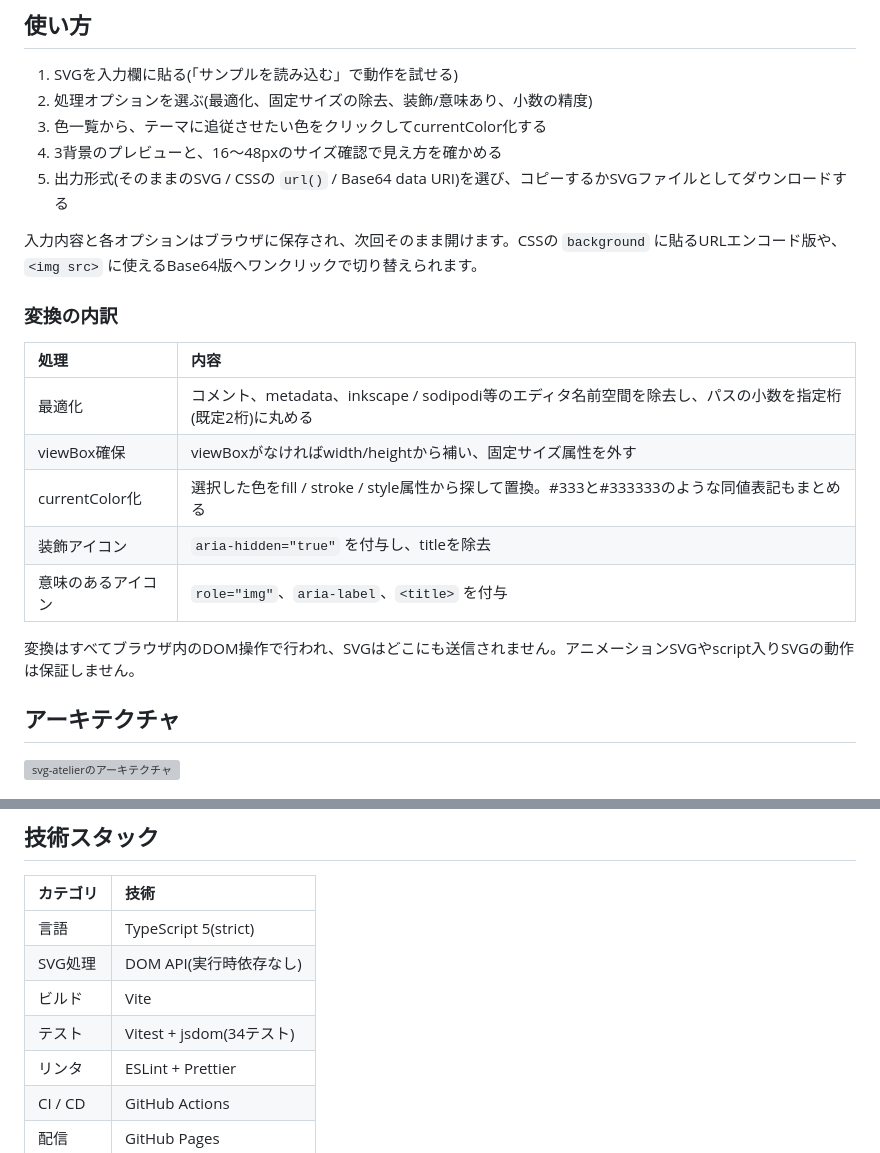
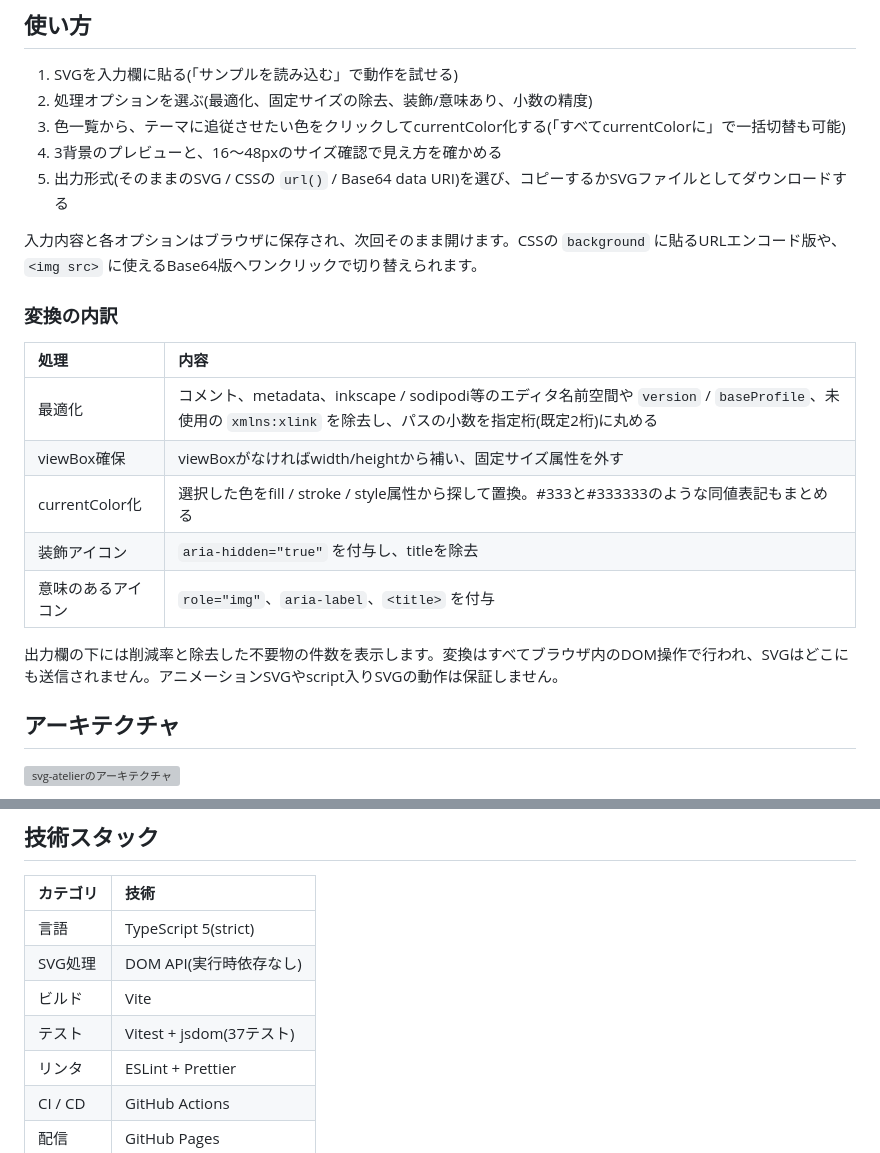
Before and after one commit to miruky/svg-atelier, a Markdown page: README.md, 2 parts joined by grey strips. Rendered like a GitHub page; grey boxes are pictures that could not be loaded.

Commit message:
一括currentColor化・追加の最適化・サマリの説明とテスト数を更新する

```diff
--- a/README.md
+++ b/README.md
@@ -21,7 +21,7 @@ SVGアイコンを使い回せる部品にするには「viewBoxがあり、サ
 
 1. SVGを入力欄に貼る(「サンプルを読み込む」で動作を試せる)
 2. 処理オプションを選ぶ(最適化、固定サイズの除去、装飾/意味あり、小数の精度)
-3. 色一覧から、テーマに追従させたい色をクリックしてcurrentColor化する
+3. 色一覧から、テーマに追従させたい色をクリックしてcurrentColor化する(「すべてcurrentColorに」で一括切替も可能)
 4. 3背景のプレビューと、16〜48pxのサイズ確認で見え方を確かめる
 5. 出力形式(そのままのSVG / CSSの `url()` / Base64 data URI)を選び、コピーするかSVGファイルとしてダウンロードする
 
@@ -29,15 +29,15 @@ SVGアイコンを使い回せる部品にするには「viewBoxがあり、サ
 
 ### 変換の内訳
 
-| 処理               | 内容                                                                                                     |
-| :----------------- | :------------------------------------------------------------------------------------------------------- |
-| 最適化             | コメント、metadata、inkscape / sodipodi等のエディタ名前空間を除去し、パスの小数を指定桁(既定2桁)に丸める |
-| viewBox確保        | viewBoxがなければwidth/heightから補い、固定サイズ属性を外す                                              |
-| currentColor化     | 選択した色をfill / stroke / style属性から探して置換。#333と#333333のような同値表記もまとめる             |
-| 装飾アイコン       | `aria-hidden="true"` を付与し、titleを除去                                                               |
-| 意味のあるアイコン | `role="img"`、`aria-label`、`<title>` を付与                                                             |
+| 処理               | 内容                                                                                                                                                          |
+| :----------------- | :------------------------------------------------------------------------------------------------------------------------------------------------------------ |
+| 最適化             | コメント、metadata、inkscape / sodipodi等のエディタ名前空間や `version` / `baseProfile`、未使用の `xmlns:xlink` を除去し、パスの小数を指定桁(既定2桁)に丸める |
+| viewBox確保        | viewBoxがなければwidth/heightから補い、固定サイズ属性を外す                                                                                                   |
+| currentColor化     | 選択した色をfill / stroke / style属性から探して置換。#333と#333333のような同値表記もまとめる                                                                  |
+| 装飾アイコン       | `aria-hidden="true"` を付与し、titleを除去                                                                                                                    |
+| 意味のあるアイコン | `role="img"`、`aria-label`、`<title>` を付与                                                                                                                  |
 
-変換はすべてブラウザ内のDOM操作で行われ、SVGはどこにも送信されません。アニメーションSVGやscript入りSVGの動作は保証しません。
+出力欄の下には削減率と除去した不要物の件数を表示します。変換はすべてブラウザ内のDOM操作で行われ、SVGはどこにも送信されません。アニメーションSVGやscript入りSVGの動作は保証しません。
 
 ## アーキテクチャ
 
@@ -52,7 +52,7 @@ SVGアイコンを使い回せる部品にするには「viewBoxがあり、サ
 | 言語     | TypeScript 5(strict)     |
 | SVG処理  | DOM API(実行時依存なし)  |
 | ビルド   | Vite                     |
-| テスト   | Vitest + jsdom(34テスト) |
+| テスト   | Vitest + jsdom(37テスト) |
 | リンタ   | ESLint + Prettier        |
 | CI / CD  | GitHub Actions           |
 | 配信     | GitHub Pages             |
```
